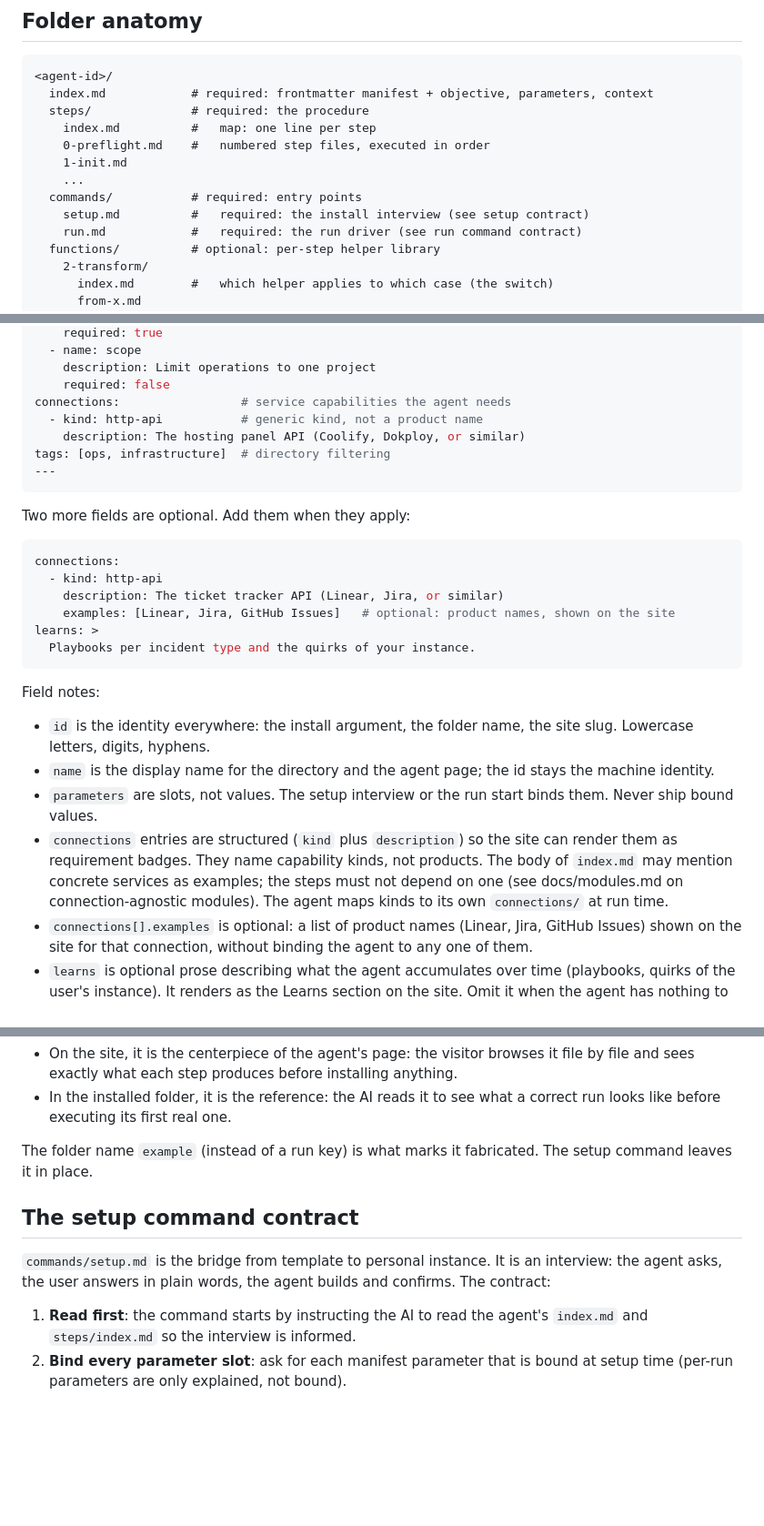
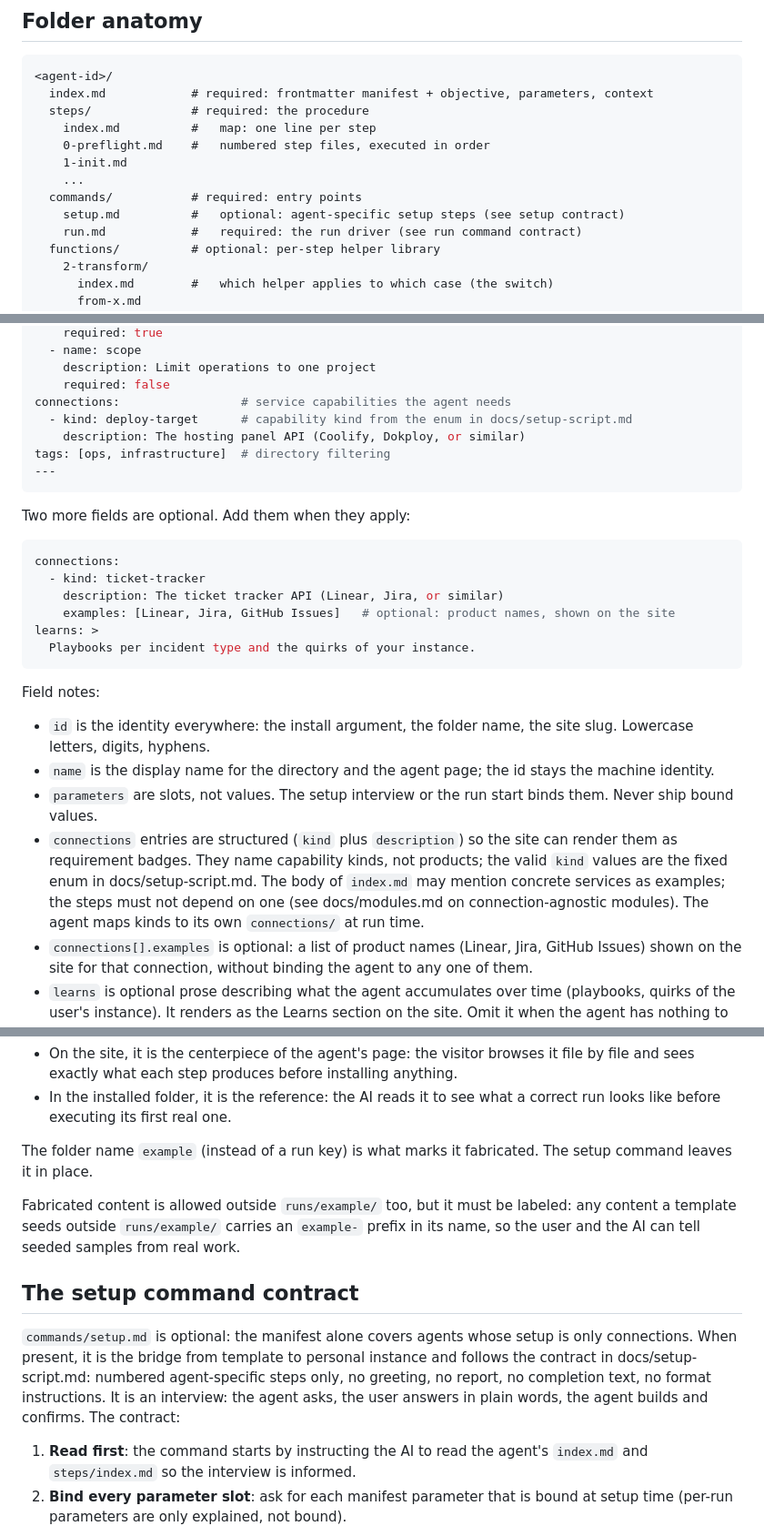
Before and after one commit to bleak-ai/everythingiscontext, a Markdown page: docs/agents.md, 3 parts joined by grey strips. Shown at 91% size. Drawn GitHub-style; blank space fills up the shorter version.

````diff
--- a/docs/agents.md
+++ b/docs/agents.md
@@ -15,7 +15,7 @@ This document is the template spec: the contract an agent folder must follow to
     1-init.md
     ...
   commands/           # required: entry points
-    setup.md          #   required: the install interview (see setup contract)
+    setup.md          #   optional: agent-specific setup steps (see setup contract)
     run.md            #   required: the run driver (see run command contract)
   functions/          # optional: per-step helper library
     2-transform/
@@ -49,7 +49,7 @@ parameters:                  # what a run starts with; bound at setup or per run
     description: Limit operations to one project
     required: false
 connections:                 # service capabilities the agent needs
-  - kind: http-api           # generic kind, not a product name
+  - kind: deploy-target      # capability kind from the enum in docs/setup-script.md
     description: The hosting panel API (Coolify, Dokploy, or similar)
 tags: [ops, infrastructure]  # directory filtering
 ---
@@ -59,7 +59,7 @@ Two more fields are optional. Add them when they apply:
 
 ```yaml
 connections:
-  - kind: http-api
+  - kind: ticket-tracker
     description: The ticket tracker API (Linear, Jira, or similar)
     examples: [Linear, Jira, GitHub Issues]   # optional: product names, shown on the site
 learns: >
@@ -71,7 +71,7 @@ Field notes:
 - `id` is the identity everywhere: the install argument, the folder name, the site slug. Lowercase letters, digits, hyphens.
 - `name` is the display name for the directory and the agent page; the id stays the machine identity.
 - `parameters` are slots, not values. The setup interview or the run start binds them. Never ship bound values.
-- `connections` entries are structured (`kind` plus `description`) so the site can render them as requirement badges. They name capability kinds, not products. The body of `index.md` may mention concrete services as examples; the steps must not depend on one (see docs/modules.md on connection-agnostic modules). The agent maps kinds to its own `connections/` at run time.
+- `connections` entries are structured (`kind` plus `description`) so the site can render them as requirement badges. They name capability kinds, not products; the valid `kind` values are the fixed enum in docs/setup-script.md. The body of `index.md` may mention concrete services as examples; the steps must not depend on one (see docs/modules.md on connection-agnostic modules). The agent maps kinds to its own `connections/` at run time.
 - `connections[].examples` is optional: a list of product names (Linear, Jira, GitHub Issues) shown on the site for that connection, without binding the agent to any one of them.
 - `learns` is optional prose describing what the agent accumulates over time (playbooks, quirks of the user's instance). It renders as the Learns section on the site. Omit it when the agent has nothing to say here.
 - `tags` is a flat list for the directory. Keep it short.
@@ -158,9 +158,11 @@ The example run has two jobs:
 
 The folder name `example` (instead of a run key) is what marks it fabricated. The setup command leaves it in place.
 
+Fabricated content is allowed outside `runs/example/` too, but it must be labeled: any content a template seeds outside `runs/example/` carries an `example-` prefix in its name, so the user and the AI can tell seeded samples from real work.
+
 ## The setup command contract
 
-`commands/setup.md` is the bridge from template to personal instance. It is an interview: the agent asks, the user answers in plain words, the agent builds and confirms. The contract:
+`commands/setup.md` is optional: the manifest alone covers agents whose setup is only connections. When present, it is the bridge from template to personal instance and follows the contract in docs/setup-script.md: numbered agent-specific steps only, no greeting, no report, no completion text, no format instructions. It is an interview: the agent asks, the user answers in plain words, the agent builds and confirms. The contract:
 
 1. **Read first**: the command starts by instructing the AI to read the agent's `index.md` and `steps/index.md` so the interview is informed.
 2. **Bind every parameter slot**: ask for each manifest parameter that is bound at setup time (per-run parameters are only explained, not bound).
````
Also changed, not shown: other parts of docs/agents.md (+1 -1 lines), README.md (+1 -0 lines), docs/setup-script.md (added, +97 -0 lines).
